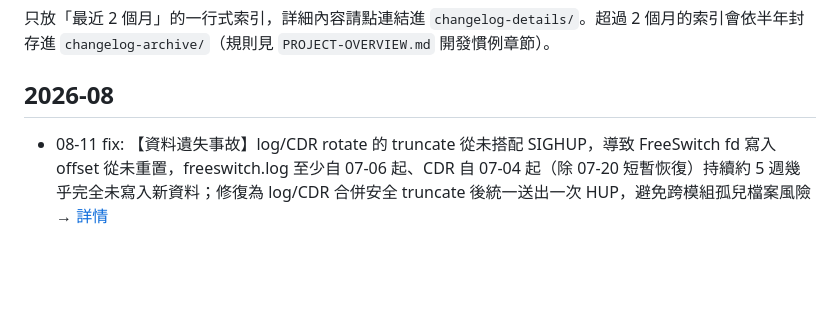
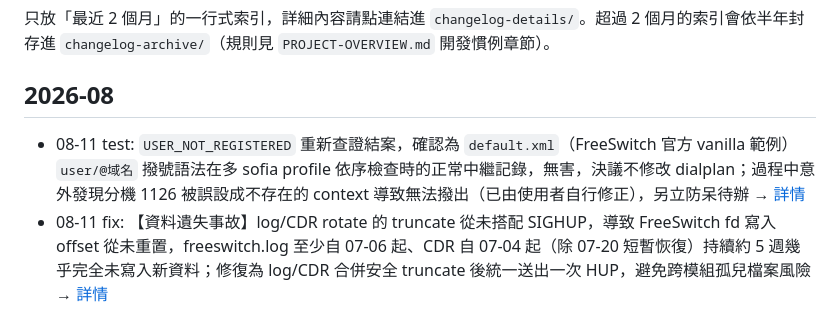
Before and after one commit to RobinHung1976/ESI-FreeSwitch, a Markdown page: reorg/CHANGELOG.md, the part around the change. Rendered like a GitHub page; blank space fills up the shorter version.

```diff
--- a/reorg/CHANGELOG.md
+++ b/reorg/CHANGELOG.md
@@ -4,6 +4,7 @@
 
 ## 2026-08
 
+- 08-11 test: `USER_NOT_REGISTERED` 重新查證結案，確認為 `default.xml`（FreeSwitch 官方 vanilla 範例）`user/@域名` 撥號語法在多 sofia profile 依序檢查時的正常中繼記錄，無害，決議不修改 dialplan；過程中意外發現分機 1126 被誤設成不存在的 context 導致無法撥出（已由使用者自行修正），另立防呆待辦 → [詳情](changelog-details/20260811-user-not-registered-verification.md)
 - 08-11 fix: 【資料遺失事故】log/CDR rotate 的 truncate 從未搭配 SIGHUP，導致 FreeSwitch fd 寫入 offset 從未重置，freeswitch.log 至少自 07-06 起、CDR 自 07-04 起（除 07-20 短暫恢復）持續約 5 週幾乎完全未寫入新資料；修復為 log/CDR 合併安全 truncate 後統一送出一次 HUP，避免跨模組孤兒檔案風險 → [詳情](changelog-details/20260811-log-rotate-hup-fix.md)
 - 08-11 docs: 新機還原指南（`freeswitch-restore-guide.md`）補上 Nginx reverse proxy + HTTPS 還原步驟（原本完全遺漏，會導致還原後瀏覽器連不到 Dashboard），同步修正 `backup_manager.py` 內嵌 `restore_dashboard.sh`、更新過時的驗證網址/指令、澄清 `data/` 資料庫已含在備份包內 → [詳情](changelog-details/20260811-restore-guide-nginx-gap-fix.md)
 
```
Also changed, not shown: reorg/PROJECT-OVERVIEW.md (+3 -2 lines), reorg/changelog-details/20260811-user-not-registered-verification.md (added, +65 -0 lines).
